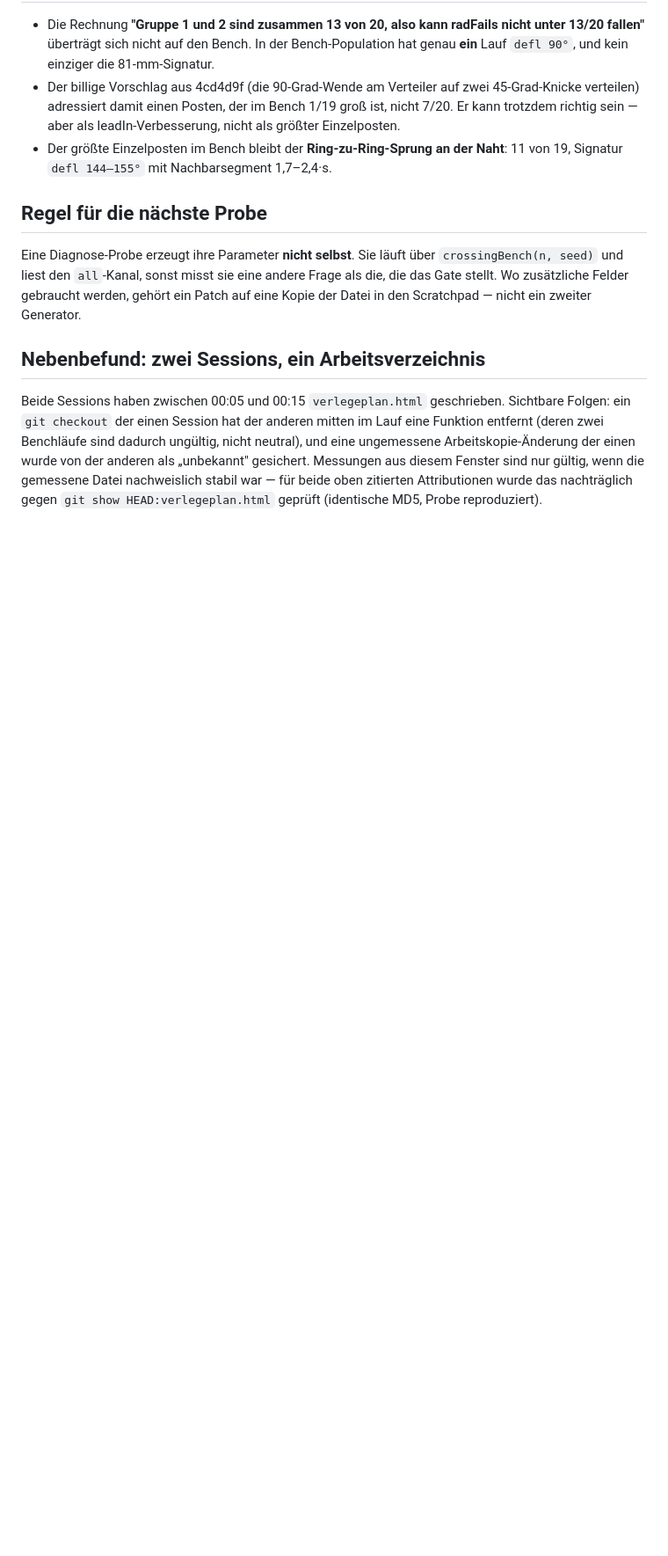
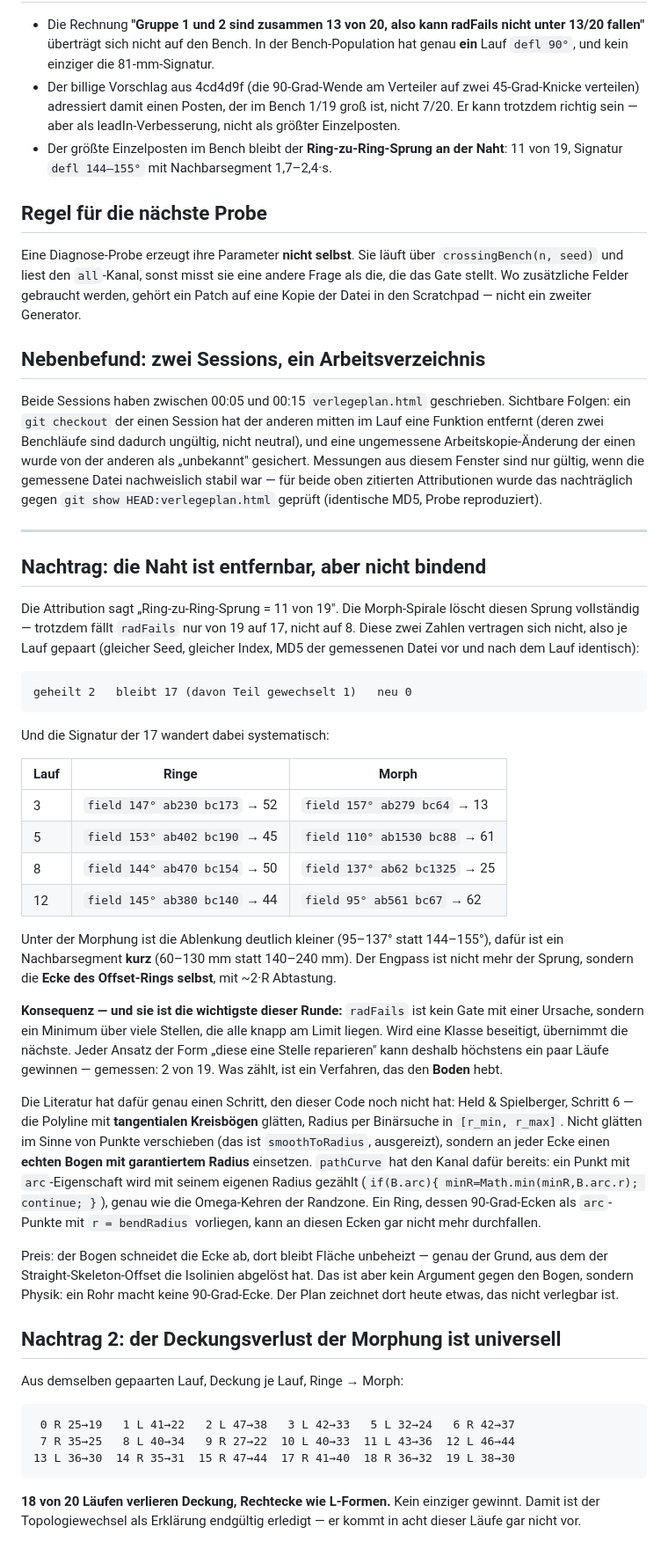
Before and after one commit to tobias-de-taillez/fuboschlange, a Markdown page: docs/2026-07-26-radius-attribution-zwei-populationen.md, the part around the change. Shown at 88% size. Rendered like a GitHub page; blank space fills up the shorter version.

Commit message:
docs: Naht je Lauf gepaart - sie ist entfernbar, aber nicht bindend
Zwei Zahlen aus dieser Runde vertrugen sich nicht: die Attribution nennt den
Ring-zu-Ring-Sprung als engste Stelle in 11 von 19 Läufen, aber die
Morph-Spirale, die diesen Sprung vollständig löscht, bringt radFails nur von 19
auf 17 statt auf 8.

Also je Lauf gepaart, gleicher Seed, gleicher Index, MD5 der gemessenen Datei vor
und nach dem Lauf geprüft:

  geheilt 2   bleibt 17 (davon Teil gewechselt 1)   neu 0

Die Signatur der 17 wandert dabei systematisch. Unter der Morphung ist die
Ablenkung deutlich kleiner (95 bis 137 Grad statt 144 bis 155), dafür ist ein
Nachbarsegment kurz (60 bis 130 mm statt 140 bis 240). Der Engpass ist nicht mehr
der Sprung, sondern die Ecke des Offset-Rings selbst bei ~2*R Abtastung.

Konsequenz: radFails ist kein Gate mit einer Ursache, sondern ein Minimum über
viele Stellen, die alle knapp am Limit liegen. Wird eine Klasse beseitigt,
übernimmt die nächste. Jeder Ansatz der Form "diese eine Stelle reparieren" kann
höchstens ein paar Läufe gewinnen - gemessen 2 von 19. Das erklärt rückblickend
die ganze Serie neutraler Naht-Versuche aus den Runden 8 bis 12.

Der benannte nächste Schritt kommt aus Held & Spielberger, Schritt 6: die
Polyline mit tangentialen Kreisbögen glätten, Radius per Binärsuche. Nicht
Punkte verschieben (das ist smoothToRadius und ausgereizt), sondern an jeder Ecke
einen echten Bogen mit garantiertem Radius einsetzen. pathCurve hat den Kanal
dafür schon: ein Punkt mit arc-Eigenschaft wird mit seinem eigenen Radius
gezählt, genau wie die Omega-Kehren der Randzone.

Aus demselben Lauf mitgemessen: die Deckung fällt unter der Morphung in 18 von 20
Läufen, Rechtecke wie L-Formen, keiner gewinnt. Damit ist der Topologiewechsel
als Erklärung des Deckungsverlusts endgültig erledigt - er kommt in acht dieser
Läufe gar nicht vor.

Stand unverändert: crossFails 18/20, covFails 10/20, radFails 19/20,
outFails 0/20.

Co-Authored-By: Claude Opus 5 <noreply@anthropic.com>

````diff
--- a/docs/2026-07-26-radius-attribution-zwei-populationen.md
+++ b/docs/2026-07-26-radius-attribution-zwei-populationen.md
@@ -66,3 +66,66 @@ anderen als „unbekannt" gesichert. Messungen aus diesem Fenster sind nur gült
 wenn die gemessene Datei nachweislich stabil war — für beide oben zitierten
 Attributionen wurde das nachträglich gegen `git show HEAD:verlegeplan.html`
 geprüft (identische MD5, Probe reproduziert).
+
+---
+
+## Nachtrag: die Naht ist entfernbar, aber nicht bindend
+
+Die Attribution sagt „Ring-zu-Ring-Sprung = 11 von 19". Die Morph-Spirale löscht
+diesen Sprung vollständig — trotzdem fällt `radFails` nur von 19 auf 17, nicht
+auf 8. Diese zwei Zahlen vertragen sich nicht, also je Lauf gepaart (gleicher
+Seed, gleicher Index, MD5 der gemessenen Datei vor und nach dem Lauf identisch):
+
+```
+geheilt 2   bleibt 17 (davon Teil gewechselt 1)   neu 0
+```
+
+Und die Signatur der 17 wandert dabei systematisch:
+
+| Lauf | Ringe | Morph |
+|---|---|---|
+| 3 | `field 147° ab230 bc173` → 52 | `field 157° ab279 bc64` → 13 |
+| 5 | `field 153° ab402 bc190` → 45 | `field 110° ab1530 bc88` → 61 |
+| 8 | `field 144° ab470 bc154` → 50 | `field 137° ab62 bc1325` → 25 |
+| 12 | `field 145° ab380 bc140` → 44 | `field 95° ab561 bc67` → 62 |
+
+Unter der Morphung ist die Ablenkung deutlich kleiner (95–137° statt 144–155°),
+dafür ist ein Nachbarsegment **kurz** (60–130 mm statt 140–240 mm). Der Engpass
+ist nicht mehr der Sprung, sondern die **Ecke des Offset-Rings selbst**, mit
+~2·R Abtastung.
+
+**Konsequenz — und sie ist die wichtigste dieser Runde:** `radFails` ist kein
+Gate mit einer Ursache, sondern ein Minimum über viele Stellen, die alle knapp am
+Limit liegen. Wird eine Klasse beseitigt, übernimmt die nächste. Jeder Ansatz der
+Form „diese eine Stelle reparieren" kann deshalb höchstens ein paar Läufe
+gewinnen — gemessen: 2 von 19. Was zählt, ist ein Verfahren, das den **Boden**
+hebt.
+
+Die Literatur hat dafür genau einen Schritt, den dieser Code noch nicht hat:
+Held & Spielberger, Schritt 6 — die Polyline mit **tangentialen Kreisbögen**
+glätten, Radius per Binärsuche in `[r_min, r_max]`. Nicht glätten im Sinne von
+Punkte verschieben (das ist `smoothToRadius`, ausgereizt), sondern an jeder Ecke
+einen **echten Bogen mit garantiertem Radius** einsetzen. `pathCurve` hat den
+Kanal dafür bereits: ein Punkt mit `arc`-Eigenschaft wird mit seinem eigenen
+Radius gezählt (`if(B.arc){ minR=Math.min(minR,B.arc.r); continue; }`), genau wie
+die Omega-Kehren der Randzone. Ein Ring, dessen 90-Grad-Ecken als `arc`-Punkte
+mit `r = bendRadius` vorliegen, kann an diesen Ecken gar nicht mehr durchfallen.
+
+Preis: der Bogen schneidet die Ecke ab, dort bleibt Fläche unbeheizt — genau der
+Grund, aus dem der Straight-Skeleton-Offset die Isolinien abgelöst hat. Das ist
+aber kein Argument gegen den Bogen, sondern Physik: ein Rohr macht keine
+90-Grad-Ecke. Der Plan zeichnet dort heute etwas, das nicht verlegbar ist.
+
+## Nachtrag 2: der Deckungsverlust der Morphung ist universell
+
+Aus demselben gepaarten Lauf, Deckung je Lauf, Ringe → Morph:
+
+```
+ 0 R 25→19   1 L 41→22   2 L 47→38   3 L 42→33   5 L 32→24   6 R 42→37
+ 7 R 35→25   8 L 40→34   9 R 27→22  10 L 40→33  11 L 43→36  12 L 46→44
+13 L 36→30  14 R 35→31  15 R 47→44  17 R 41→40  18 R 36→32  19 L 38→30
+```
+
+**18 von 20 Läufen verlieren Deckung, Rechtecke wie L-Formen.** Kein einziger
+gewinnt. Damit ist der Topologiewechsel als Erklärung endgültig erledigt — er
+kommt in acht dieser Läufe gar nicht vor.
````
